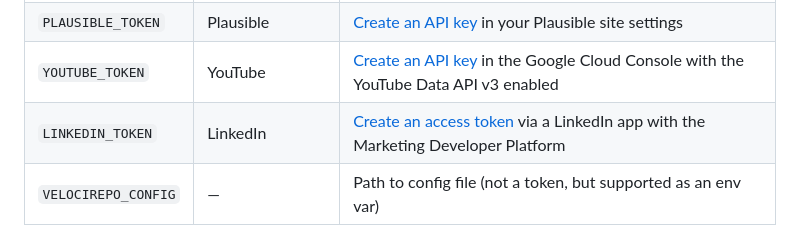
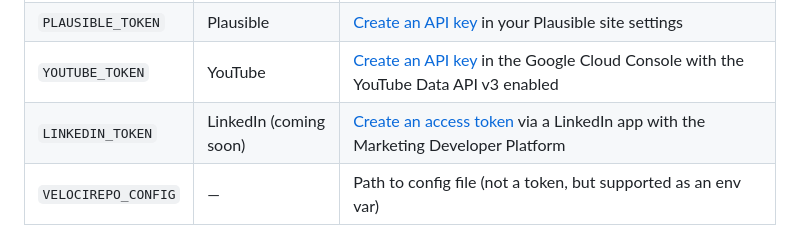
Before and after one commit to jeroenjanssens/velocirepo, a Markdown page: README.md, the part around the change. Drawn GitHub-style.

Commit message:
Mark LINKEDIN_TOKEN as coming soon in README

```diff
--- a/README.md
+++ b/README.md
@@ -194,7 +194,7 @@ velocirepo uses API tokens to authenticate with external services. Tokens can be
 | `GITHUB_TOKEN` | GitHub Events, GitHub Traffic | [Create a personal access token](https://docs.github.com/en/authentication/keeping-your-account-and-data-secure/managing-your-personal-access-tokens) — use a fine-grained token with **Contents:read** (add **Administration:read** for traffic data) |
 | `PLAUSIBLE_TOKEN` | Plausible | [Create an API key](https://plausible.io/docs/stats-api#authentication) in your Plausible site settings |
 | `YOUTUBE_TOKEN` | YouTube | [Create an API key](https://developers.google.com/youtube/v3/getting-started#before-you-start) in the Google Cloud Console with the YouTube Data API v3 enabled |
-| `LINKEDIN_TOKEN` | LinkedIn | [Create an access token](https://learn.microsoft.com/en-us/linkedin/shared/authentication/getting-access) via a LinkedIn app with the Marketing Developer Platform |
+| `LINKEDIN_TOKEN` | LinkedIn (coming soon) | [Create an access token](https://learn.microsoft.com/en-us/linkedin/shared/authentication/getting-access) via a LinkedIn app with the Marketing Developer Platform |
 | `VELOCIREPO_CONFIG` | — | Path to config file (not a token, but supported as an env var) |
 
 ## Usage
```
